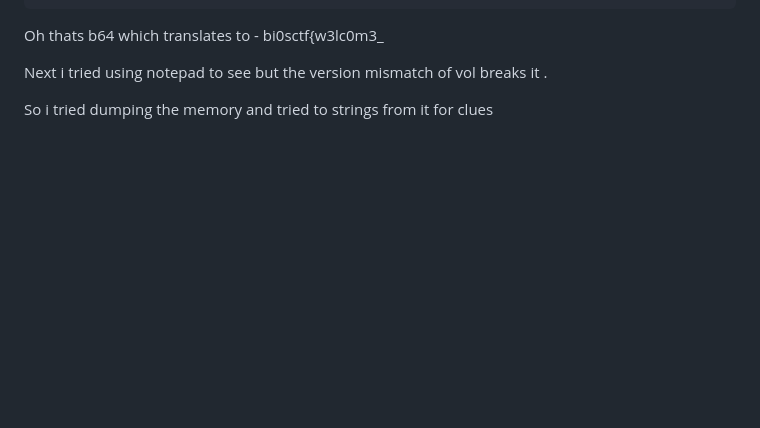
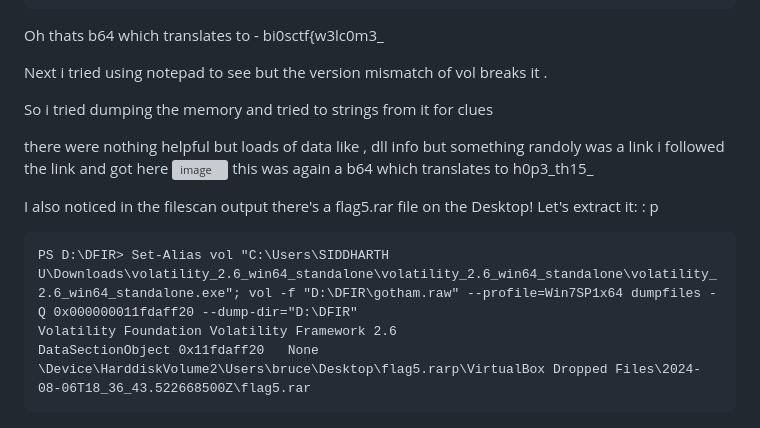
Before and after one commit to mooofin/CTFs, a Markdown page: CTFs-main/DFIR-LABS/Gotham Hustle.md, the part around the change. Rendered like a GitHub page; blank space fills up the shorter version; grey boxes are pictures that could not be loaded.

````diff
--- a/CTFs-main/DFIR-LABS/Gotham Hustle.md
+++ b/CTFs-main/DFIR-LABS/Gotham Hustle.md
@@ -105,3 +105,18 @@ Cmd #7: did you find flag1?
  Next i tried using notepad to see but the version mismatch of vol breaks it .
 
  So i tried dumping the memory and tried to strings from it for clues
+
+
+there were nothing helpful but loads of data like , dll info but something randoly was a link
+i followed the link and got here
+<img width="1156" height="319" alt="image" src="https://github.com/user-attachments/assets/f7ac2ee8-d44d-427e-a062-aa8edf9715a2" />
+this was again a b64 which translates to h0p3_th15_
+
+I also noticed in the filescan output there's a flag5.rar file on the Desktop! Let's extract it: : p
+
+
+```
+PS D:\DFIR> Set-Alias vol "C:\Users\SIDDHARTH U\Downloads\volatility_2.6_win64_standalone\volatility_2.6_win64_standalone\volatility_2.6_win64_standalone.exe"; vol -f "D:\DFIR\gotham.raw" --profile=Win7SP1x64 dumpfiles -Q 0x000000011fdaff20 --dump-dir="D:\DFIR"
+Volatility Foundation Volatility Framework 2.6
+DataSectionObject 0x11fdaff20   None   \Device\HarddiskVolume2\Users\bruce\Desktop\flag5.rarp\VirtualBox Dropped Files\2024-08-06T18_36_43.522668500Z\flag5.rar
+```
````
